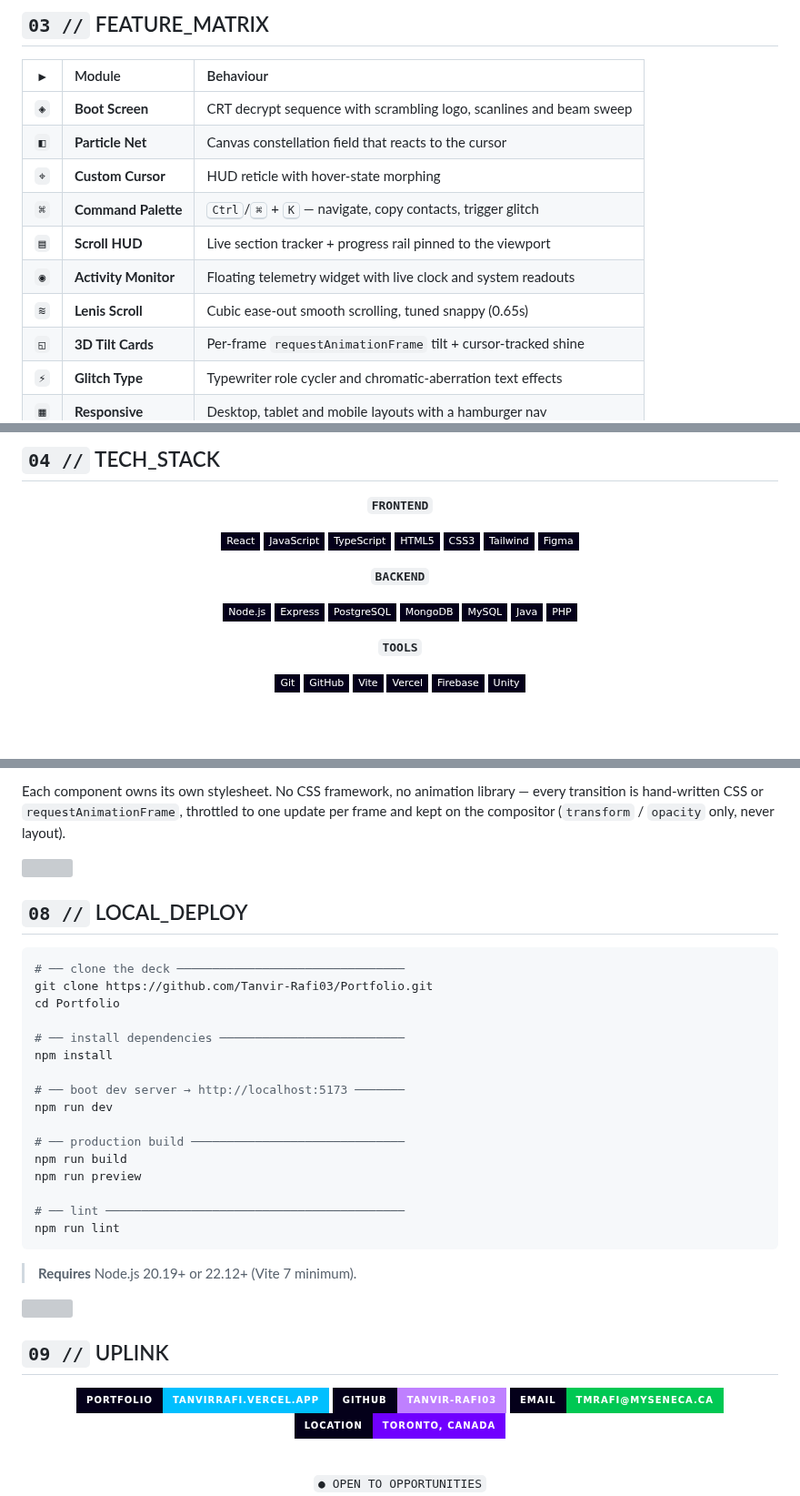
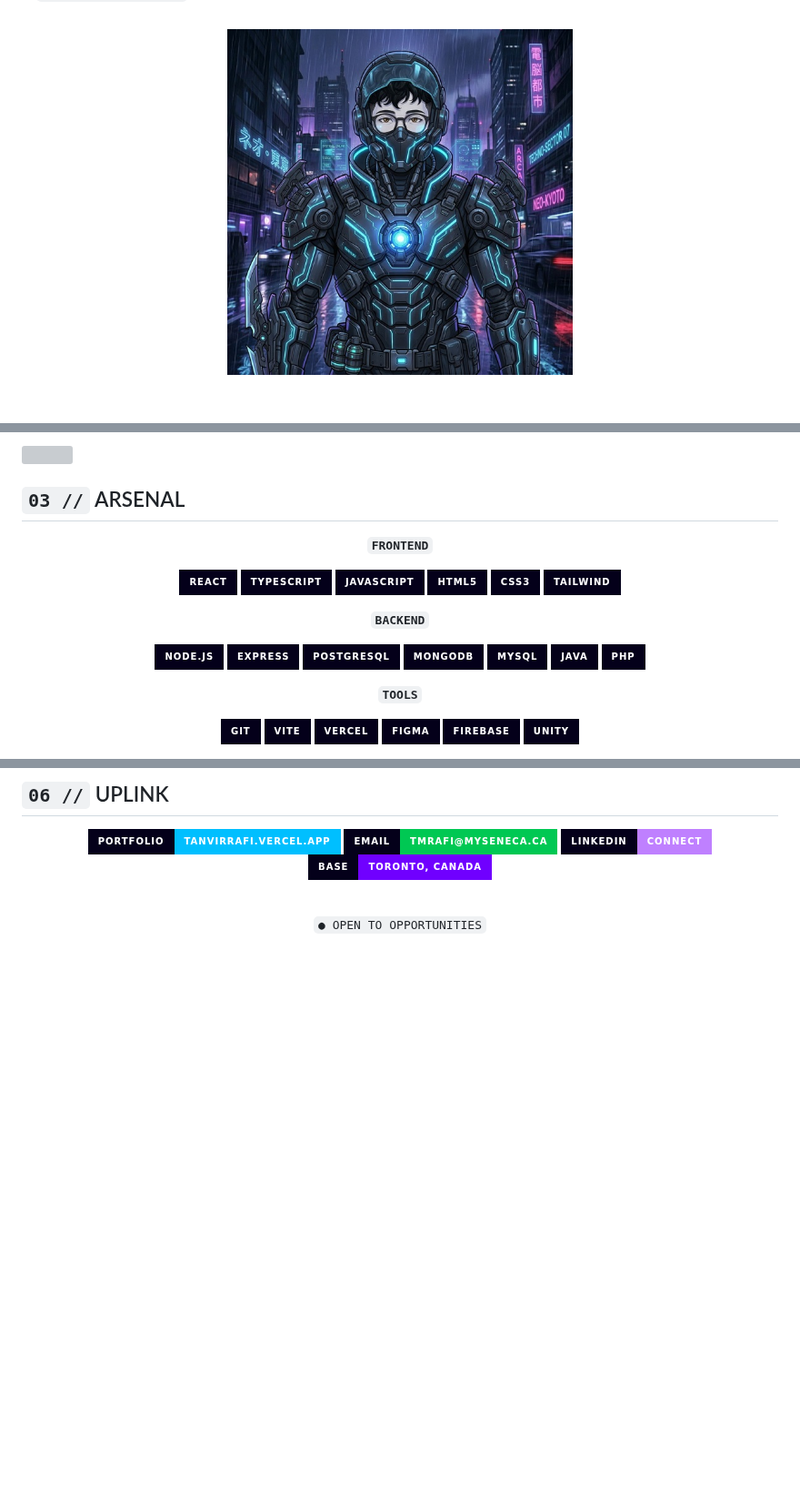
Before and after one commit to Tanvir-Rafi03/Tanvir-Rafi03, a Markdown page: README.md, 3 parts joined by grey strips. Shown at 91% size. Drawn GitHub-style; pictures changed too: assets/combat.jpg (added); folded sections open; badges without logos; blank space fills up the shorter version; grey boxes are pictures that could not be loaded.

````diff
--- a/README.md
+++ b/README.md
@@ -79,16 +70,6 @@ React and hand-written CSS, no UI kit, no animation library carrying the weight.
 
-## `03 //` FEATURE_MATRIX
+<br>
+<div align="center">
 
-| ▸ | Module | Behaviour |
-|:--:|:--|:--|
-| `◈` | **Boot Screen** | CRT decrypt sequence with scrambling logo, scanlines and beam sweep |
-| `◧` | **Particle Net** | Canvas constellation field that reacts to the cursor |
-| `⌖` | **Custom Cursor** | HUD reticle with hover-state morphing |
-| `⌘` | **Command Palette** | <kbd>Ctrl</kbd>/<kbd>⌘</kbd> + <kbd>K</kbd> — navigate, copy contacts, trigger glitch |
-| `▤` | **Scroll HUD** | Live section tracker + progress rail pinned to the viewport |
-| `◉` | **Activity Monitor** | Floating telemetry widget with live clock and system readouts |
-| `≋` | **Lenis Scroll** | Cubic ease-out smooth scrolling, tuned snappy (0.65s) |
-| `◱` | **3D Tilt Cards** | Per-frame `requestAnimationFrame` tilt + cursor-tracked shine |
-| `⚡` | **Glitch Type** | Typewriter role cycler and chromatic-aberration text effects |
-| `▦` | **Responsive** | Desktop, tablet and mobile layouts with a hamburger nav |
+<img src="assets/combat.jpg" alt="Combat mode" width="380">
 
@@ -96,19 +77,24 @@ React and hand-written CSS, no UI kit, no animation library carrying the weight.
 
-## `04 //` TECH_STACK
+</div>
+</details>
+
+<img src="assets/divider.svg" alt="" width="100%">
+
+## `03 //` ARSENAL
 
 <div align="center">
 
 **`FRONTEND`**
 
-![React](https://img.shields.io/badge/React-04001A?style=flat-square&logo=react&logoColor=00BFFF) ![JavaScript](https://img.shields.io/badge/JavaScript-04001A?style=flat-square&logo=javascript&logoColor=F7DF1E) ![TypeScript](https://img.shields.io/badge/TypeScript-04001A?style=flat-square&logo=typescript&logoColor=3178C6) ![HTML5](https://img.shields.io/badge/HTML5-04001A?style=flat-square&logo=html5&logoColor=E34C26) ![CSS3](https://img.shields.io/badge/CSS3-04001A?style=flat-square&logo=css&logoColor=4A7FF0) ![Tailwind](https://img.shields.io/badge/Tailwind-04001A?style=flat-square&logo=tailwindcss&logoColor=38BDF8) ![Figma](https://img.shields.io/badge/Figma-04001A?style=flat-square&logo=figma&logoColor=A259FF)
+![React](https://img.shields.io/badge/React-04001A?style=for-the-badge&logo=react&logoColor=00BFFF) ![TypeScript](https://img.shields.io/badge/TypeScript-04001A?style=for-the-badge&logo=typescript&logoColor=3178C6) ![JavaScript](https://img.shields.io/badge/JavaScript-04001A?style=for-the-badge&logo=javascript&logoColor=F7DF1E) ![HTML5](https://img.shields.io/badge/HTML5-04001A?style=for-the-badge&logo=html5&logoColor=E34C26) ![CSS3](https://img.shields.io/badge/CSS3-04001A?style=for-the-badge&logo=css&logoColor=4A7FF0) ![Tailwind](https://img.shields.io/badge/Tailwind-04001A?style=for-the-badge&logo=tailwindcss&logoColor=38BDF8)
 
 **`BACKEND`**
 
-![Node.js](https://img.shields.io/badge/Node.js-04001A?style=flat-square&logo=nodedotjs&logoColor=3C873A) ![Express](https://img.shields.io/badge/Express-04001A?style=flat-square&logo=express&logoColor=B0A0E8) ![PostgreSQL](https://img.shields.io/badge/PostgreSQL-04001A?style=flat-square&logo=postgresql&logoColor=4A9FD8) ![MongoDB](https://img.shields.io/badge/MongoDB-04001A?style=flat-square&logo=mongodb&logoColor=4DB33D) ![MySQL](https://img.shields.io/badge/MySQL-04001A?style=flat-square&logo=mysql&logoColor=4FA8CC) ![Java](https://img.shields.io/badge/Java-04001A?style=flat-square&logo=openjdk&logoColor=F89820) ![PHP](https://img.shields.io/badge/PHP-04001A?style=flat-square&logo=php&logoColor=A6B2E8)
+![Node.js](https://img.shields.io/badge/Node.js-04001A?style=for-the-badge&logo=nodedotjs&logoColor=3C873A) ![Express](https://img.shields.io/badge/Express-04001A?style=for-the-badge&logo=express&logoColor=B0A0E8) ![PostgreSQL](https://img.shields.io/badge/PostgreSQL-04001A?style=for-the-badge&logo=postgresql&logoColor=4A9FD8) ![MongoDB](https://img.shields.io/badge/MongoDB-04001A?style=for-the-badge&logo=mongodb&logoColor=4DB33D) ![MySQL](https://img.shields.io/badge/MySQL-04001A?style=for-the-badge&logo=mysql&logoColor=4FA8CC) ![Java](https://img.shields.io/badge/Java-04001A?style=for-the-badge&logo=openjdk&logoColor=F89820) ![PHP](https://img.shields.io/badge/PHP-04001A?style=for-the-badge&logo=php&logoColor=A6B2E8)
 
 **`TOOLS`**
 
-![Git](https://img.shields.io/badge/Git-04001A?style=flat-square&logo=git&logoColor=F14E32) ![GitHub](https://img.shields.io/badge/GitHub-04001A?style=flat-square&logo=github&logoColor=C0B0FF) ![Vite](https://img.shields.io/badge/Vite-04001A?style=flat-square&logo=vite&logoColor=7000FF) ![Vercel](https://img.shields.io/badge/Vercel-04001A?style=flat-square&logo=vercel&logoColor=00C853) ![Firebase](https://img.shields.io/badge/Firebase-04001A?style=flat-square&logo=firebase&logoColor=FFCA28) ![Unity](https://img.shields.io/badge/Unity-04001A?style=flat-square&logo=unity&logoColor=A0A0B0)
+![Git](https://img.shields.io/badge/Git-04001A?style=for-the-badge&logo=git&logoColor=F14E32) ![Vite](https://img.shields.io/badge/Vite-04001A?style=for-the-badge&logo=vite&logoColor=BF80FF) ![Vercel](https://img.shields.io/badge/Vercel-04001A?style=for-the-badge&logo=vercel&logoColor=00C853) ![Figma](https://img.shields.io/badge/Figma-04001A?style=for-the-badge&logo=figma&logoColor=A259FF) ![Firebase](https://img.shields.io/badge/Firebase-04001A?style=for-the-badge&logo=firebase&logoColor=FFCA28) ![Unity](https://img.shields.io/badge/Unity-04001A?style=for-the-badge&logo=unity&logoColor=A0A0B0)
 
 </div>
 
@@ -191,42 +130,8 @@ Portfolio/
-</details>
-
-Each component owns its own stylesheet. No CSS framework, no animation
-library — every transition is hand-written CSS or `requestAnimationFrame`,
-throttled to one update per frame and kept on the compositor
-(`transform` / `opacity` only, never layout).
-
-<img src=".github/assets/divider.svg" alt="" width="100%">
-
-## `08 //` LOCAL_DEPLOY
-
-```bash
-# ── clone the deck ────────────────────────────────
-git clone https://github.com/Tanvir-Rafi03/Portfolio.git
-cd Portfolio
-
-# ── install dependencies ──────────────────────────
-npm install
-
-# ── boot dev server → http://localhost:5173 ───────
-npm run dev
-
-# ── production build ──────────────────────────────
-npm run build
-npm run preview
-
-# ── lint ──────────────────────────────────────────
-npm run lint
-```
-
-> **Requires** Node.js 20.19+ or 22.12+ (Vite 7 minimum).
-
-<img src=".github/assets/divider.svg" alt="" width="100%">
-
-## `09 //` UPLINK
+## `06 //` UPLINK
 
 <div align="center">
 
-[![Portfolio](https://img.shields.io/badge/PORTFOLIO-tanvirrafi.vercel.app-00BFFF?style=for-the-badge&logo=vercel&logoColor=00BFFF&labelColor=04001A)](https://tanvirrafi.vercel.app) [![GitHub](https://img.shields.io/badge/GITHUB-Tanvir--Rafi03-BF80FF?style=for-the-badge&logo=github&logoColor=BF80FF&labelColor=04001A)](https://github.com/Tanvir-Rafi03) [![Email](https://img.shields.io/badge/EMAIL-tmrafi@myseneca.ca-00C853?style=for-the-badge&logo=gmail&logoColor=00C853&labelColor=04001A)](mailto:tmrafi@myseneca.ca) [![Location](https://img.shields.io/badge/LOCATION-Toronto,_Canada-7000FF?style=for-the-badge&logo=googlemaps&logoColor=BF80FF&labelColor=04001A)](https://maps.google.com/?q=Toronto,Canada)
+[![Portfolio](https://img.shields.io/badge/PORTFOLIO-tanvirrafi.vercel.app-00BFFF?style=for-the-badge&logo=vercel&logoColor=00BFFF&labelColor=04001A)](https://tanvirrafi.vercel.app) [![Email](https://img.shields.io/badge/EMAIL-tmrafi@myseneca.ca-00C853?style=for-the-badge&logo=gmail&logoColor=00C853&labelColor=04001A)](mailto:tmrafi@myseneca.ca) [![LinkedIn](https://img.shields.io/badge/LINKEDIN-connect-BF80FF?style=for-the-badge&logo=linkedin&logoColor=BF80FF&labelColor=04001A)](https://linkedin.com) [![Location](https://img.shields.io/badge/BASE-Toronto,_Canada-7000FF?style=for-the-badge&logo=googlemaps&logoColor=BF80FF&labelColor=04001A)](https://maps.google.com/?q=Toronto,Canada)
 
 <br>
 
````
Also changed, not shown: other parts of README.md (+46 -108 lines), assets/operator.jpg (added), 2 other files.
